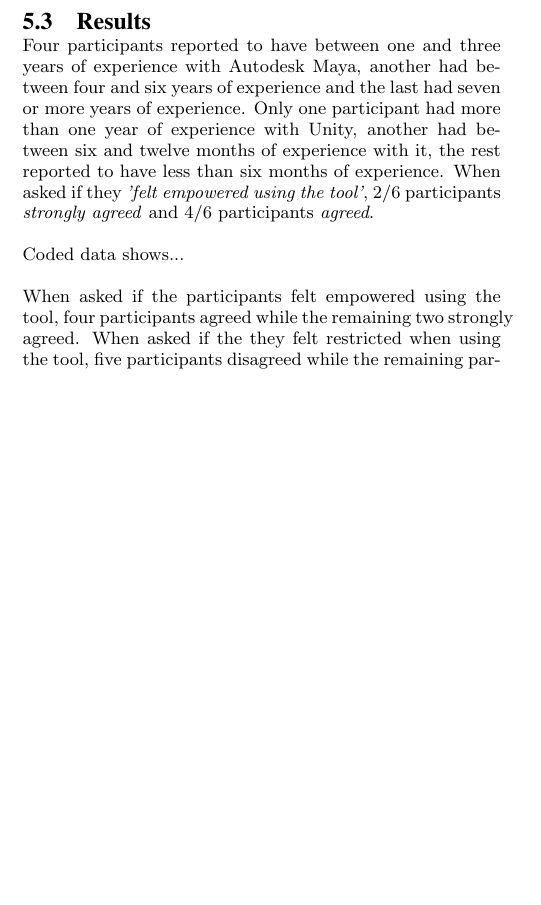
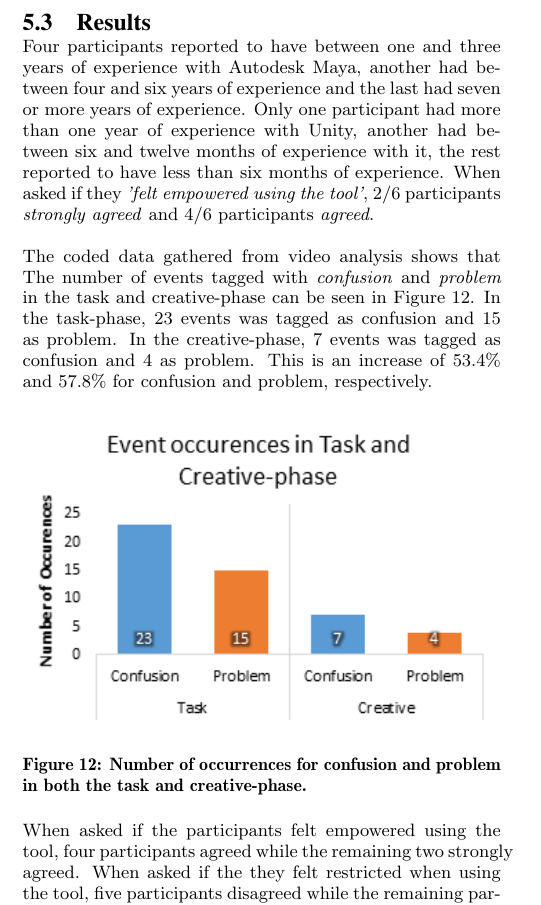
Before and after one commit to Wikzo/p7_paper, a LaTeX paper (P7 paper/master.tex, which reads P7 paper/results_n.tex): part of one column of page 7 of 8, cut so that both start at the same text, the shorter picture padded with empty space. Compiled offline with pdfLaTeX.

Commit message:
coded data

```diff
--- a/P7 paper/results_n.tex
+++ b/P7 paper/results_n.tex
@@ -2,9 +2,14 @@
 Four participants reported to have between one and three years of experience with Autodesk Maya, another had between four and six years of experience and the last had seven or more years of experience. Only one participant had more than one year of experience with Unity, another had between six and twelve months of experience with it, the rest reported to have less than six months of experience.
 When asked if they \textit{'felt empowered using the tool'}, 2/6 participants \textit{strongly agreed} and 4/6 participants \textit{agreed}.
 
-Coded data shows...
+The coded data gathered from video analysis shows that The number of events tagged with \textit{confusion} and \textit{problem} in the task and creative-phase can be seen in Figure \ref{fig:codedgraph}. In the task-phase, 23 events was tagged as confusion and 15 as problem. In the creative-phase, 7 events was tagged as confusion and 4 as problem. This is an increase of 53.4\% and 57.8\% for confusion and problem, respectively.
 
-
+\begin{figure}[htbp]
+\centering
+\includegraphics[width=0.45\textwidth]{Pics/codedgraph2}
+\caption{Number of occurrences for confusion and problem in both the task and creative-phase.}
+\label{fig:codedgraph}
+\end{figure}
 
 When asked if the participants felt empowered using the tool, four participants agreed while the remaining two strongly agreed. When asked if the they felt restricted when using the tool, five participants disagreed while the remaining participant strongly disagreed. To find out how efficient the participants felt using our tool, we asked them if they felt they got the tasks done quick, four participants agreed and two strongly agreed. To find out how effective the participants felt using our tool, we asked them if they felt the tool allowed them to complete the tasks well, three participants agreed and three strongly agreed.
 When asked about the preview features, five participants found them very useful, and one found it somewhat useful. For the participants' favorite feature for adjusting camera positions, four named 'Be the camera' and two named 'Snapshot' as their favorite. Furthermore, three participants noted the 'Be the camera' feature as their overall favorite while the 'Slider Preview' was the favorite for the other three participants.
```
Also changed, not shown: P7 paper/Pics/codedgraph2.png (added).
